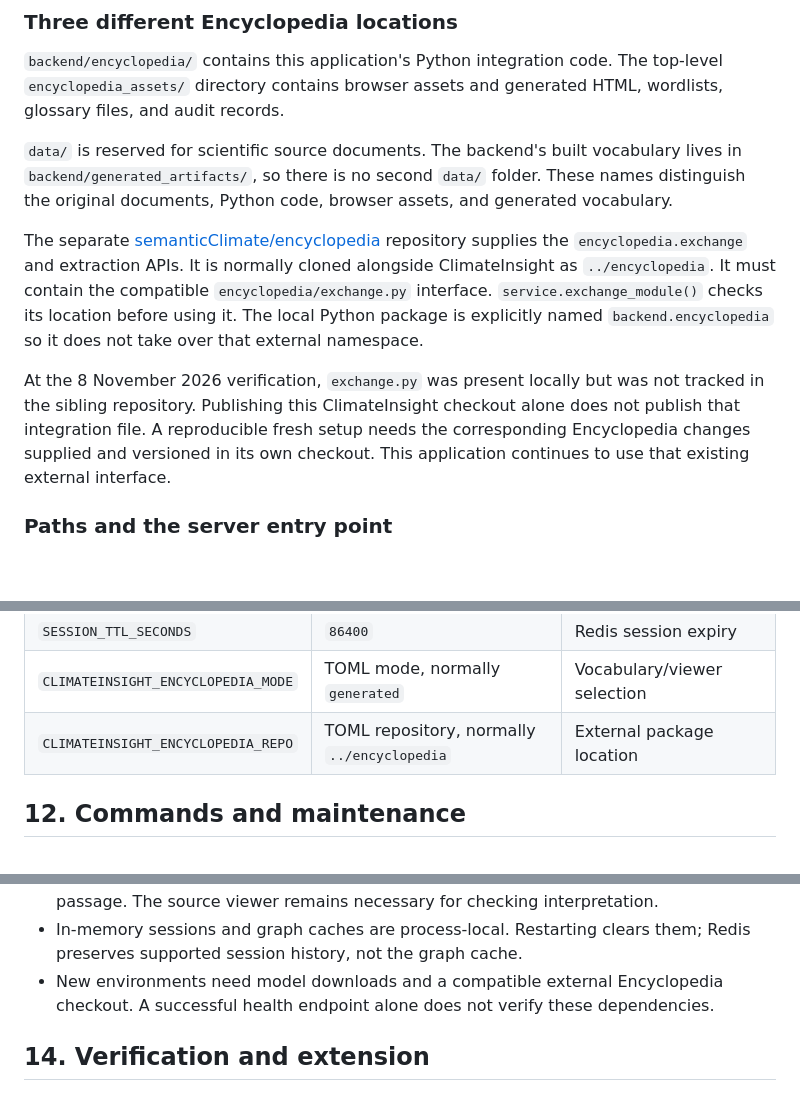
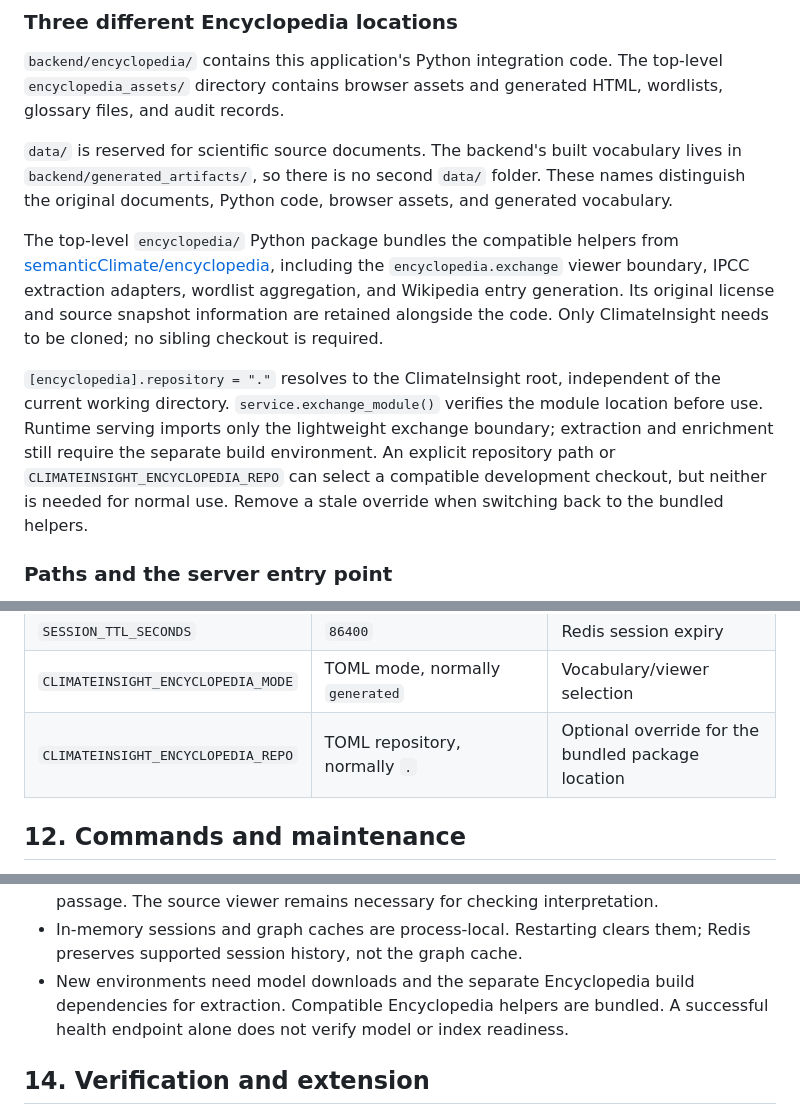
Before and after one commit to semanticClimate/ClimateInsight, a Markdown page: docs/ARCHITECTURE.md, 3 parts joined by grey strips. Rendered like a GitHub page; blank space fills up the shorter version.

Commit message:
updated architecture

```diff
--- a/docs/ARCHITECTURE.md
+++ b/docs/ARCHITECTURE.md
@@ -140,18 +141,20 @@ vocabulary lives in `backend/generated_artifacts/`, so there is no second
 `data/` folder. These names distinguish the original documents, Python code,
 browser assets, and generated vocabulary.
 
-The separate [semanticClimate/encyclopedia](https://github.com/semanticClimate/encyclopedia)
-repository supplies the `encyclopedia.exchange` and extraction APIs. It is
-normally cloned alongside ClimateInsight as `../encyclopedia`. It must contain
-the compatible `encyclopedia/exchange.py` interface. `service.exchange_module()`
-checks its location before using it. The local Python package is explicitly
-named `backend.encyclopedia` so it does not take over that external namespace.
+The top-level `encyclopedia/` Python package bundles the compatible helpers from
+[semanticClimate/encyclopedia](https://github.com/semanticClimate/encyclopedia),
+including the `encyclopedia.exchange` viewer boundary, IPCC extraction adapters,
+wordlist aggregation, and Wikipedia entry generation. Its original license and
+source snapshot information are retained alongside the code. Only ClimateInsight
+needs to be cloned; no sibling checkout is required.
 
-At the 8 November 2026 verification, `exchange.py` was present locally but was
-not tracked in the sibling repository. Publishing this ClimateInsight checkout
-alone does not publish that integration file. A reproducible fresh setup needs
-the corresponding Encyclopedia changes supplied and versioned in its own
-checkout. This application continues to use that existing external interface.
+`[encyclopedia].repository = "."` resolves to the ClimateInsight root, independent
+of the current working directory. `service.exchange_module()` verifies the module
+location before use. Runtime serving imports only the lightweight exchange
+boundary; extraction and enrichment still require the separate build environment.
+An explicit repository path or `CLIMATEINSIGHT_ENCYCLOPEDIA_REPO` can select a
+compatible development checkout, but neither is needed for normal use. Remove a
+stale override when switching back to the bundled helpers.
 
 ### Paths and the server entry point
 
@@ -614,7 +617,7 @@ variables rather than the TOML `llm_model` field.
 | `REDIS_URL` | `redis://localhost:6379/0` | Session store |
 | `SESSION_TTL_SECONDS` | `86400` | Redis session expiry |
 | `CLIMATEINSIGHT_ENCYCLOPEDIA_MODE` | TOML mode, normally `generated` | Vocabulary/viewer selection |
-| `CLIMATEINSIGHT_ENCYCLOPEDIA_REPO` | TOML repository, normally `../encyclopedia` | External package location |
+| `CLIMATEINSIGHT_ENCYCLOPEDIA_REPO` | TOML repository, normally `.` | Optional override for the bundled package location |
 
 ## 12. Commands and maintenance
 
@@ -695,8 +698,9 @@ the document and database locations are unchanged.
   by its passage. The source viewer remains necessary for checking interpretation.
 - In-memory sessions and graph caches are process-local. Restarting clears them;
   Redis preserves supported session history, not the graph cache.
-- New environments need model downloads and a compatible external Encyclopedia
-  checkout. A successful health endpoint alone does not verify these dependencies.
+- New environments need model downloads and the separate Encyclopedia build
+  dependencies for extraction. Compatible Encyclopedia helpers are bundled.
+  A successful health endpoint alone does not verify model or index readiness.
 
 ## 14. Verification and extension
 
```
Also changed, not shown: other parts of docs/ARCHITECTURE.md (+1 -0 lines).
